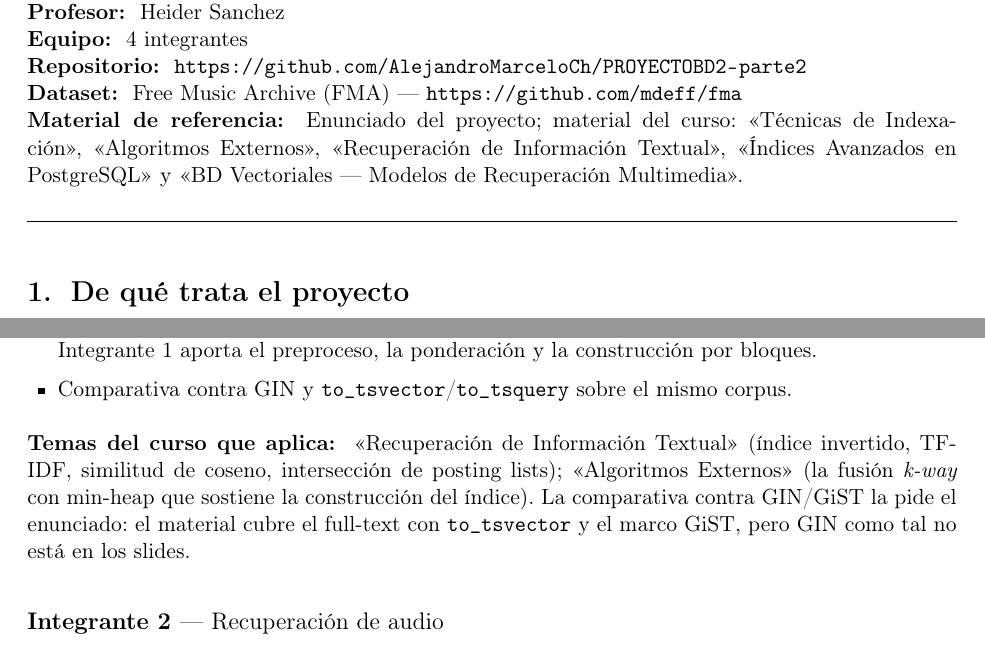
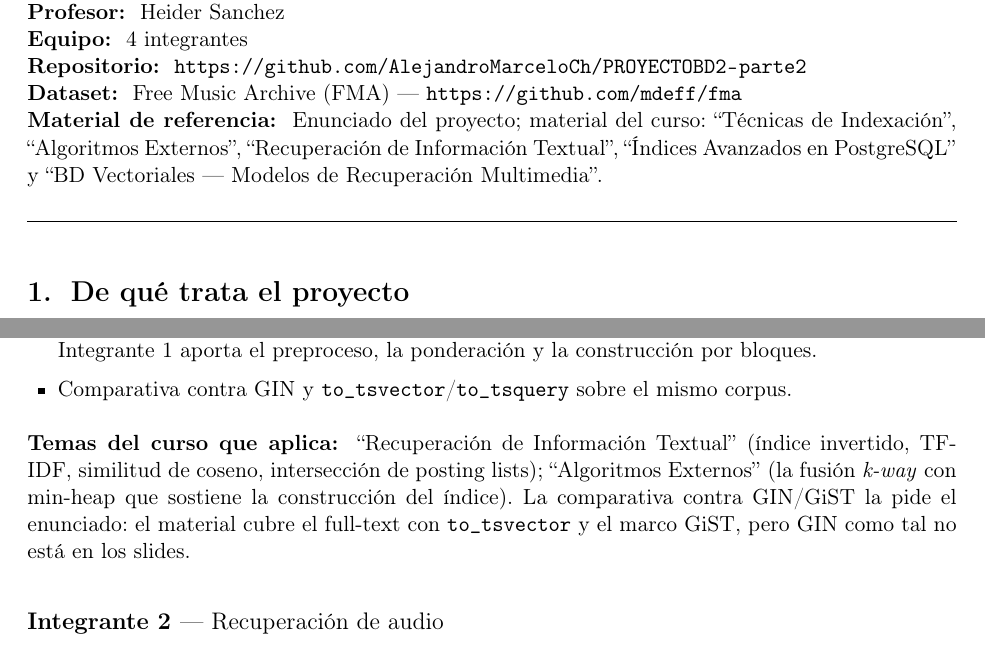
Before and after one commit to AlejandroMarceloCh/PROYECTOBD2-parte2, a LaTeX document (docs/plan_trabajo.tex): two parts of pages 1 and 3 of 7, joined at a grey line, cut so that both start at the same text. Compiled offline with pdfLaTeX.

Commit message:
Corrige comillas del plan de trabajo (neutras en vez de guillemets)

```diff
--- a/docs/plan_trabajo.tex
+++ b/docs/plan_trabajo.tex
@@ -39,7 +39,7 @@
 \campo{Equipo} 4 integrantes \\
 \campo{Repositorio} \url{https://github.com/AlejandroMarceloCh/PROYECTOBD2-parte2} \\
 \campo{Dataset} Free Music Archive (FMA) --- \url{https://github.com/mdeff/fma} \\
-\campo{Material de referencia} Enunciado del proyecto; material del curso: «Técnicas de Indexación», «Algoritmos Externos», «Recuperación de Información Textual», «Índices Avanzados en PostgreSQL» y «BD Vectoriales --- Modelos de Recuperación Multimedia».
+\campo{Material de referencia} Enunciado del proyecto; material del curso: ``Técnicas de Indexación'', ``Algoritmos Externos'', ``Recuperación de Información Textual'', ``Índices Avanzados en PostgreSQL'' y ``BD Vectoriales --- Modelos de Recuperación Multimedia''.
 
 \hrulefill
 
@@ -125,7 +125,7 @@ Antes de los briefs, una aclaración sobre las fuentes: el curso enseña los \em
   \item Comparativa contra GIN y \texttt{to\_tsvector}/\texttt{to\_tsquery} sobre el mismo corpus.
 \end{itemize}
 
-\campo{Temas del curso que aplica} «Recuperación de Información Textual» (índice invertido, TF-IDF, similitud de coseno, intersección de posting lists); «Algoritmos Externos» (la fusión \emph{k-way} con min-heap que sostiene la construcción del índice). La comparativa contra GIN/GiST la pide el enunciado: el material cubre el full-text con \texttt{to\_tsvector} y el marco GiST, pero GIN como tal no está en los slides.
+\campo{Temas del curso que aplica} ``Recuperación de Información Textual'' (índice invertido, TF-IDF, similitud de coseno, intersección de posting lists); ``Algoritmos Externos'' (la fusión \emph{k-way} con min-heap que sostiene la construcción del índice). La comparativa contra GIN/GiST la pide el enunciado: el material cubre el full-text con \texttt{to\_tsvector} y el marco GiST, pero GIN como tal no está en los slides.
 
 % ------------------------------------------------------------------
 \integrante{Integrante 2}{Recuperación de audio}
```
Also changed, not shown: docs/plan_trabajo.pdf, docs/plan_trabajo.tex (6 more changed lines).
